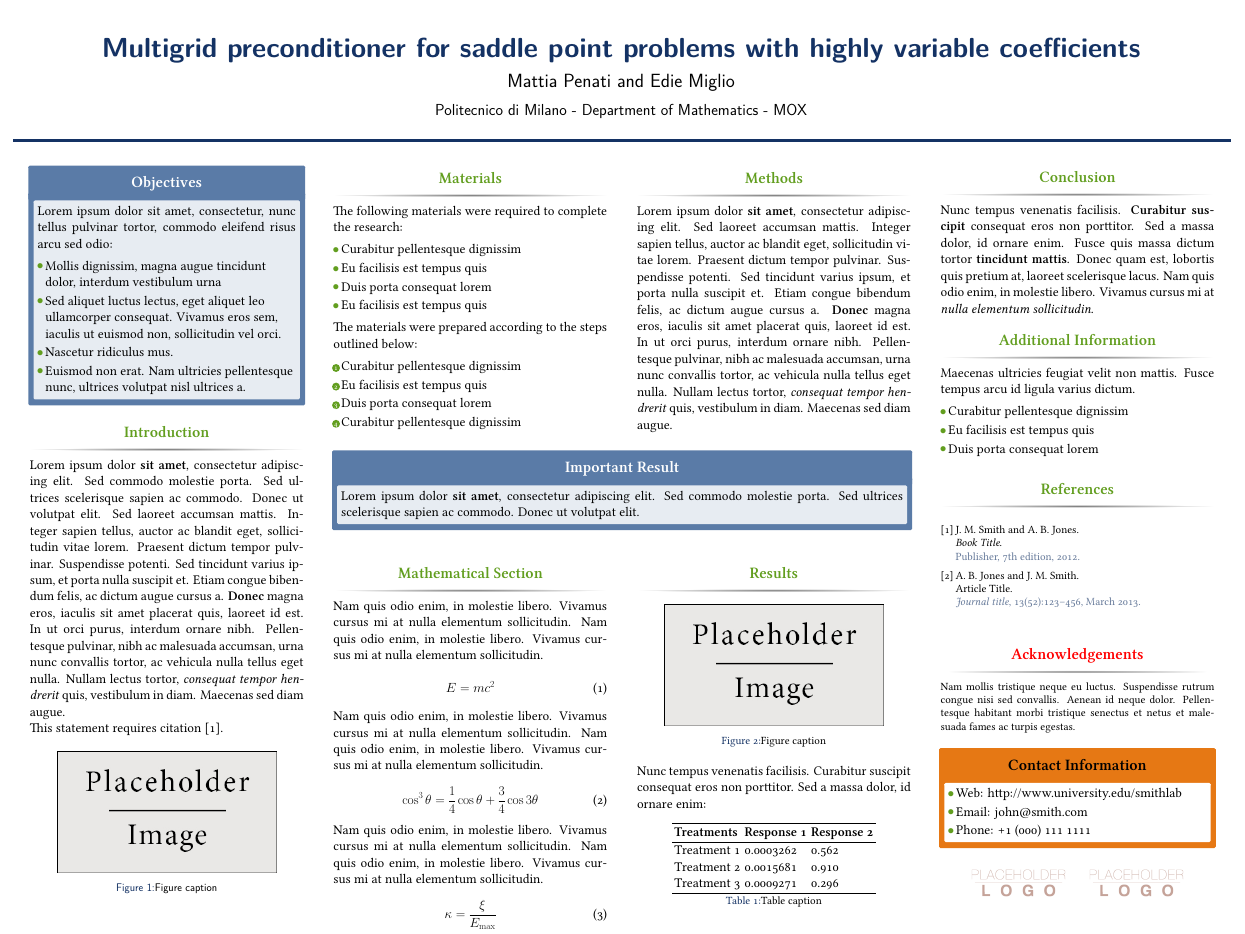
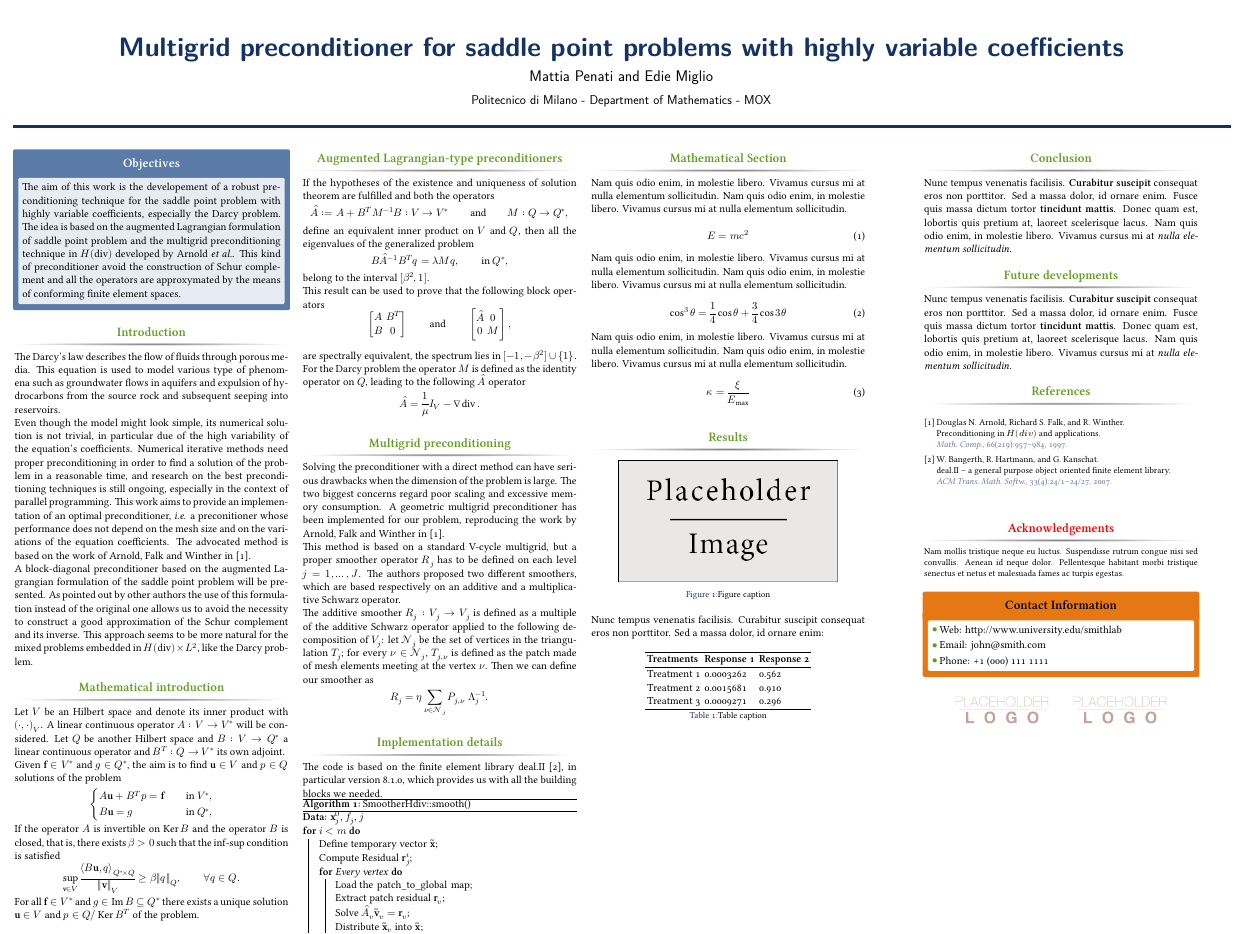
Before and after one commit to mattiapenati/pasc14-poster, a LaTeX poster (main.tex, which reads beamerthemeconfposter.sty, sample.bib): the whole page. Compiled offline with XeLaTeX; a missing font is replaced by an installed copy or a similar font.

Commit message:
introduction and preconditioning section

```diff
--- a/beamerthemeconfposter.sty
+++ b/beamerthemeconfposter.sty
@@ -198,7 +198,7 @@
    \begin{column}{\linewidth}
     \vskip1cm
     \centering
-    \usebeamercolor{title in headline}{\color{jblue}\huge{\textbf{\inserttitle}}\\[0.5ex]}
+    \usebeamercolor{title in headline}{\color{jblue}\Huge{\textbf{\inserttitle}}\\[0.5ex]}
     \usebeamercolor{author in headline}{\color{fg}\Large{\insertauthor}\\[1ex]}
     \usebeamercolor{institute in headline}{\color{fg}\large{\insertinstitute}\\[1ex]}
     \vskip1cm
--- a/main.tex
+++ b/main.tex
@@ -24,7 +24,9 @@
 
 \documentclass[final]{beamer}
 
-\usepackage[scale=1.24]{beamerposter} % Use the beamerposter package for laying out the poster
+\usepackage{xparse}      % << to create new commands
+
+\usepackage[scale=1]{beamerposter} % Use the beamerposter package for laying out the poster
 \usetheme{confposter} % Use the confposter theme supplied with this template
 
 \setbeamercolor{block title}{fg=ngreen,bg=white} % Colors of the block titles
@@ -69,7 +71,6 @@
 \usepackage{xltxtra}
 \defaultfontfeatures{Mapping=tex-text}
 \setromanfont[Ligatures={Common},Numbers={OldStyle},Variant=01]{Linux Libertine O}
-\setmonofont[Scale=0.8]{Monaco}
 %-----------------------------------------------------------
 
 %----------------------------------------------------------------------------------------
@@ -94,127 +134,156 @@
 
 \begin{columns}[t] % The whole poster consists of three major columns, the second of which is split into two columns twice - the [t] option aligns each column's content to the top
 
-\begin{column}{\sepwid}\end{column} % Empty spacer column
-
 \begin{column}{\onecolwid} % The first column
 
-%----------------------------------------------------------------------------------------
-% OBJECTIVES
-%----------------------------------------------------------------------------------------
-
 \begin{alertblock}{Objectives}
-
-Lorem ipsum dolor sit amet, consectetur, nunc tellus pulvinar tortor, commodo eleifend risus arcu sed odio:
-\begin{itemize}
-\item Mollis dignissim, magna augue tincidunt dolor, interdum vestibulum urna
-\item Sed aliquet luctus lectus, eget aliquet leo ullamcorper consequat. Vivamus eros sem, iaculis ut euismod non, sollicitudin vel orci.
-\item Nascetur ridiculus mus.
-\item Euismod non erat. Nam ultricies pellentesque nunc, ultrices volutpat nisl ultrices a.
-\end{itemize}
-
+The aim of this work is the developement of a robust preconditioning technique
+for the saddle point problem with highly variable coefficients, especially the
+Darcy problem. The idea is based on the augmented Lagrangian formulation of
+saddle point problem and the multigrid preconditioning technique in $H(\div)$
+developed by Arnold \textit{et al.}. This kind of preconditioner avoid the
+construction of Schur complement and all the operators are approxymated by the
+means of conforming finite element spaces.
 \end{alertblock}
 
-%----------------------------------------------------------------------------------------
-% INTRODUCTION
-%----------------------------------------------------------------------------------------
+\begin{block}{Introduction}
+The Darcy's law describes the flow of fluids through porous media. This
+equation is used to model various type of phenomena such as groundwater flows
+in aquifers and expulsion of hydrocarbons from the source rock and subsequent
+seeping into reservoirs.
 
-\begin{block}{Introduction}
+Even though the model might look simple, its numerical solution is not trivial,
+in particular due of the high variability of the equation's coefficients.
+Numerical iterative methods need proper preconditioning in order to find a
+solution of the problem in a reasonable time, and research on the best
+preconditioning techniques is still ongoing, especially in the context of
+parallel programming. This work aims to provide an implementation of an optimal
+preconditioner, \textit{i.e.} a preconitioner whose performance does not depend
+on the mesh size and on the variations of the equation coefficients. The
+advocated method is based on the work of Arnold, Falk and Winther in
+\cite{arnold1997preconditioning}.
 
-Lorem ipsum dolor \textbf{sit amet}, consectetur adipiscing elit. Sed commodo
-molestie porta. Sed ultrices scelerisque sapien ac commodo. Donec ut volutpat
-elit. Sed laoreet accumsan mattis. Integer sapien tellus, auctor ac blandit
-eget, sollicitudin vitae lorem. Praesent dictum tempor pulvinar. Suspendisse
-potenti. Sed tincidunt varius ipsum, et porta nulla suscipit et. Etiam congue
-bibendum felis, ac dictum augue cursus a. \textbf{Donec} magna eros, iaculis sit
-amet placerat quis, laoreet id est. In ut orci purus, interdum ornare nibh.
-Pellentesque pulvinar, nibh ac malesuada accumsan, urna nunc convallis tortor,
-ac vehicula nulla tellus eget nulla. Nullam lectus tortor, \textit{consequat
-tempor hendrerit} quis, vestibulum in diam. Maecenas sed diam augue.
-
-This statement requires citation \cite{Smith:2012qr}.
-
+A block-diagonal preconditioner based on the augmented Lagrangian formulation
+of the saddle point problem will be presented. As pointed out by other authors
+the use of this formulation instead of the original one allows us to avoid the
+necessity to construct a good approximation of the Schur complement and its
+inverse. This approach seems to be more natural for the mixed problems embedded
+in $H(\div)\times L^2$, like the Darcy problem.
 \end{block}
 
-%------------------------------------------------
+\begin{block}{Mathematical introduction}
+Let $V$ be an Hilbert space and denote its inner product with
+$\inner{\cdot}{\cdot}[V]$. A linear continuous operator $A:V \to \dual{V}$ will
+be considered. Let $Q$ be another Hilbert space and $B:V \to \dual{Q}$ a linear
+continuous operator and $\adj{B}:Q \to \dual{V}$ its own adjoint.
 
-\begin{figure}
-\includegraphics[width=0.8\linewidth]{placeholder.jpg}
-\caption{Figure caption}
-\end{figure}
-
-%----------------------------------------------------------------------------------------
+Given $\vec{f} \in \dual{V}$ and $g \in \dual{Q}$, the aim is to find
+$\vec{u} \in V$ and $p \in Q$ solutions of the problem
+\[
+  \begin{cases}
+    A\vec{u} + \adj{B}p = \vec{f} \quad &\text{in }\dual{V}, \\
+    B\vec{u} = g                  \quad &\text{in }\dual{Q},
+  \end{cases}
+\]
+If the operator $A$ is invertible on $\Kernel{B}$ and the operator $B$ is
+closed, that is, there exists $\beta > 0$ such that the $\inf$-$\sup$ condition
+is satisfied
+\[
+    \sup_{\vec{v} \in V}
+    \frac{\duality{B\vec{u}}{q}[Q]}{\norm{\vec{v}}[V]} \ge
+    \beta \norm{q}[Q],
+    \qquad
+    \forall q \in Q.
+\]
+For all $\vec{f} \in \dual{V}$ and $g \in \Range{B} \subseteq \dual{Q}$ there
+exists a unique solution $\vec{u}\in V$ and $p\in Q/\Kernel{\adj{B}}$ of the
+problem.
+\end{block}
 
 \end{column} % End of the first column
 
-\begin{column}{\sepwid}\end{column} % Empty spacer column
 
-\begin{column}{\twocolwid} % Begin a column which is two columns wide (column 2)
+\begin{column}{\onecolwid} % Begin of the second column
 
-\begin{columns}[t,totalwidth=\twocolwid] % Split up the two columns wide column
+\begin{block}{Augmented Lagrangian-type preconditioners}
+If the hypotheses of the existence and uniqueness of solution theorem are
+fulfilled and both the operators
+\[
+    \hat{A}\defeq A + \adj{B}\inv{M}B: V \to \dual{V}
+    \qquad\text{and}\qquad
+    M:Q \to \dual{Q},
+\]
+define an equivalent inner product on $V$ and $Q$, then all the eigenvalues of
+the generalized problem
+\[
+    B\inv{\hat{A}}\adj{B}q = \lambda Mq, \qquad\text{in }\dual{Q},
+\]
+belong to the interval $[\beta^2,1]$.
 
-\begin{column}{\onecolwid}\vspace{-.6in} % The first column within column 2 (column 2.1)
+This result can be used to prove that the following block operators
+\[
+    \begin{bmatrix}A & B^T \\ B & 0\end{bmatrix}
+    \qquad\text{and}\qquad
+    \begin{bmatrix}\hat{A} & 0 \\ 0 & M\end{bmatrix},
+\]
+are spectrally equivalent, the spectrum lies in $[-1, -\beta^2] \cup \{1\}$.
 
-%----------------------------------------------------------------------------------------
-% MATERIALS
-%----------------------------------------------------------------------------------------
+For the Darcy problem the operator $M$ is defined as the identity operator on
+$Q$, leading to the following $\hat{A}$ operator
+\[
+    \hat{A} = \frac{1}{\mu} I_V - \grad \div.
+\]
+\end{block}
 
-\begin{block}{Materials}
+\begin{block}{Multigrid preconditioning}
+Solving the preconditioner with a direct method can have serious drawbacks when
+the dimension of the problem is large. The two biggest concerns regard poor
+scaling and excessive memory consumption. A geometric multigrid preconditioner
+has been implemented for our problem, reproducing the work by Arnold, Falk and
+Winther in \cite{arnold1997preconditioning}.
 
-The following materials were required to complete the research:
+This method is based on a standard V-cycle multigrid, but a proper smoother
+operator $R_j$ has to be defined on each level $j=1,\dots,J$. The authors
+proposed two different smoothers, which are based respectively on an additive
+and a multiplicative Schwarz operator.
 
-\begin{itemize}
-\item Curabitur pellentesque dignissim
-\item Eu facilisis est tempus quis
-\item Duis porta consequat lorem
-\item Eu facilisis est tempus quis
-\end{itemize}
+The additive smoother $R_j : V_j \rightarrow V_j$ is defined as a multiple of
+the additive Schwarz operator applied to the following decomposition of $V_j$:
+let $\mathcal{N}_j$ be the set of vertices in the triangulation $T_j$; for
+every $\nu \in \mathcal{N}_j$, $T_{j, \nu}$ is defined as the patch made of
+mesh elements meeting at the vertex $\nu$.
+Then we can define our smoother as
+\[
+    R_j = \eta \sum_{\nu \in \mathcal{N}_j} P_{j, \nu} \; \Lambda_{j}^{-1}.
+\]
+\end{block}
 
-The materials were prepared according to the steps outlined below:
+\begin{block}{Implementation details}
+The code is based on the finite element library deal.II
+\cite{BangerthHartmannKanschat2007}, in particular version 8.1.0, which
+provides us with all the building blocks we needed.
 
-\begin{enumerate}
-\item Curabitur pellentesque dignissim
-\item Eu facilisis est tempus quis
-\item Duis porta consequat lorem
-\item Curabitur pellentesque dignissim
-\end{enumerate}
-
+\begin{algorithm*}[H]
+    \caption{\lstinline$SmootherHdiv::smooth()$}
+    \KwData{$\vec{x}_j^0$, $f_j$, $j$}
+    \For{$i < m$}{
+        Define temporary vector $\tilde{\vec{x}}$\;
+        Compute Residual ${\vec{r}}_j^i$\;
+        \For{Every vertex} {
+            Load the \lstinline$patch_to_global$ map\;
+            Extract patch residual ${\vec{r}}_v$\;
+            Solve $\hat{A}_v \tilde{\vec{v}}_v = {\vec{r}}_v$\;
+            Distribute $\tilde{\vec{x}}_v$ into $\tilde{\vec{x}}$\;
+        }
+        $\vec{x}_j^{i + 1} = \vec{x}_j^i + \eta \tilde{\vec{x}}$\;
+    }
+    \Return{$\vec{x}_j^m$}
+\end{algorithm*}
 \end{block}
 
 %----------------------------------------------------------------------------------------
 
-\end{column} % End of column 2.1
-
-\begin{column}{\onecolwid}\vspace{-.6in} % The second column within column 2 (column 2.2)
-
-%----------------------------------------------------------------------------------------
-% METHODS
-%----------------------------------------------------------------------------------------
-
-\begin{block}{Methods}
-
-Lorem ipsum dolor \textbf{sit amet}, consectetur adipiscing elit. Sed laoreet accumsan mattis. Integer sapien tellus, auctor ac blandit eget, sollicitudin vitae lorem. Praesent dictum tempor pulvinar. Suspendisse potenti. Sed tincidunt varius ipsum, et porta nulla suscipit et. Etiam congue bibendum felis, ac dictum augue cursus a. \textbf{Donec} magna eros, iaculis sit amet placerat quis, laoreet id est. In ut orci purus, interdum ornare nibh. Pellentesque pulvinar, nibh ac malesuada accumsan, urna nunc convallis tortor, ac vehicula nulla tellus eget nulla. Nullam lectus tortor, \textit{consequat tempor hendrerit} quis, vestibulum in diam. Maecenas sed diam augue.
-
-\end{block}
-
-%----------------------------------------------------------------------------------------
-
-\end{column} % End of column 2.2
-
-\end{columns} % End of the split of column 2 - any content after this will now take up 2 columns width
-
-%----------------------------------------------------------------------------------------
-% IMPORTANT RESULT
-%----------------------------------------------------------------------------------------
-
-\begin{alertblock}{Important Result}
-
-Lorem ipsum dolor \textbf{sit amet}, consectetur adipiscing elit. Sed commodo molestie porta. Sed ultrices scelerisque sapien ac commodo. Donec ut volutpat elit.
-
-\end{alertblock}
-
-%----------------------------------------------------------------------------------------
-
-\begin{columns}[t,totalwidth=\twocolwid] % Split up the two columns wide column again
+\end{column} % End of the second column
 
 \begin{column}{\onecolwid} % The first column within column 2 (column 2.1)
 
@@ -247,10 +316,6 @@ Nam quis odio enim, in molestie libero. Vivamus cursus mi at nulla elementum sol
 \end{block}
 
 %----------------------------------------------------------------------------------------
-
-\end{column} % End of column 2.1
-
-\begin{column}{\onecolwid} % The second column within column 2 (column 2.2)
 
 %----------------------------------------------------------------------------------------
 % RESULTS
@@ -285,10 +350,6 @@ Treatment 3 & 0.0009271 & 0.296 \\
 
 \end{column} % End of column 2.2
 
-\end{columns} % End of the split of column 2
-
-\end{column} % End of the second column
-
 \begin{column}{\sepwid}\end{column} % Empty spacer column
 
 \begin{column}{\onecolwid} % The third column
@@ -299,22 +360,21 @@ Treatment 3 & 0.0009271 & 0.296 \\
 
 \begin{block}{Conclusion}
 
-Nunc tempus venenatis facilisis. \textbf{Curabitur suscipit} consequat eros non porttitor. Sed a massa dolor, id ornare enim. Fusce quis massa dictum tortor \textbf{tincidunt mattis}. Donec quam est, lobortis quis pretium at, laoreet scelerisque lacus. Nam quis odio enim, in molestie libero. Vivamus cursus mi at \textit{nulla elementum sollicitudin}.
+Nunc tempus venenatis facilisis. \textbf{Curabitur suscipit} consequat eros non
+porttitor. Sed a massa dolor, id ornare enim. Fusce quis massa dictum tortor
+\textbf{tincidunt mattis}. Donec quam est, lobortis quis pretium at, laoreet
+scelerisque lacus. Nam quis odio enim, in molestie libero. Vivamus cursus mi at
+\textit{nulla elementum sollicitudin}.
 
 \end{block}
 
-%----------------------------------------------------------------------------------------
-% ADDITIONAL INFORMATION
-%----------------------------------------------------------------------------------------
+\begin{block}{Future developments}
 
-\begin{block}{Additional Information}
-
-Maecenas ultricies feugiat velit non mattis. Fusce tempus arcu id ligula varius dictum.
-\begin{itemize}
-\item Curabitur pellentesque dignissim
-\item Eu facilisis est tempus quis
-\item Duis porta consequat lorem
-\end{itemize}
+Nunc tempus venenatis facilisis. \textbf{Curabitur suscipit} consequat eros non
+porttitor. Sed a massa dolor, id ornare enim. Fusce quis massa dictum tortor
+\textbf{tincidunt mattis}. Donec quam est, lobortis quis pretium at, laoreet
+scelerisque lacus. Nam quis odio enim, in molestie libero. Vivamus cursus mi at
+\textit{nulla elementum sollicitudin}.
 
 \end{block}
 
--- a/sample.bib
+++ b/sample.bib
@@ -6,0 +3,5 @@
+     TITLE = {Preconditioning in {$H({div})$} and applications},
+   JOURNAL = {Math. Comp.},
+  FJOURNAL = {Mathematics of Computation},
+    VOLUME = {66},
+      YEAR = {1997},
@@ -19 +20,8 @@
+    author = {W. Bangerth and R. Hartmann and G. Kanschat},
+     title = {deal.{II} -- a General Purpose Object Oriented Finite Element Library},
+   journal = {ACM Trans. Math. Softw.},
+      year = 2007,
+    volume = 33,
+    number = 4,
+     pages = {24/1--24/27}
 }
```
Also changed, not shown: main.pdf, main.tex (43 more changed lines), sample.bib (28 more changed lines).
